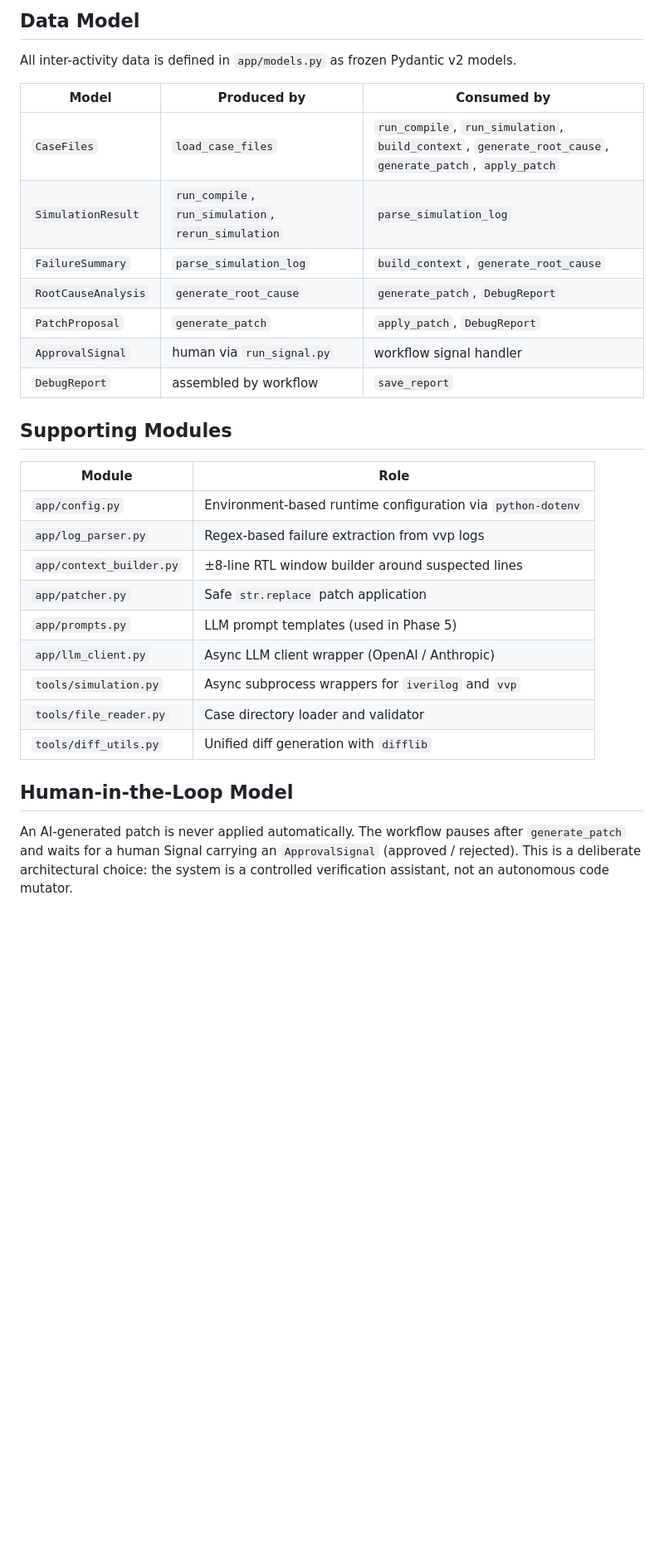
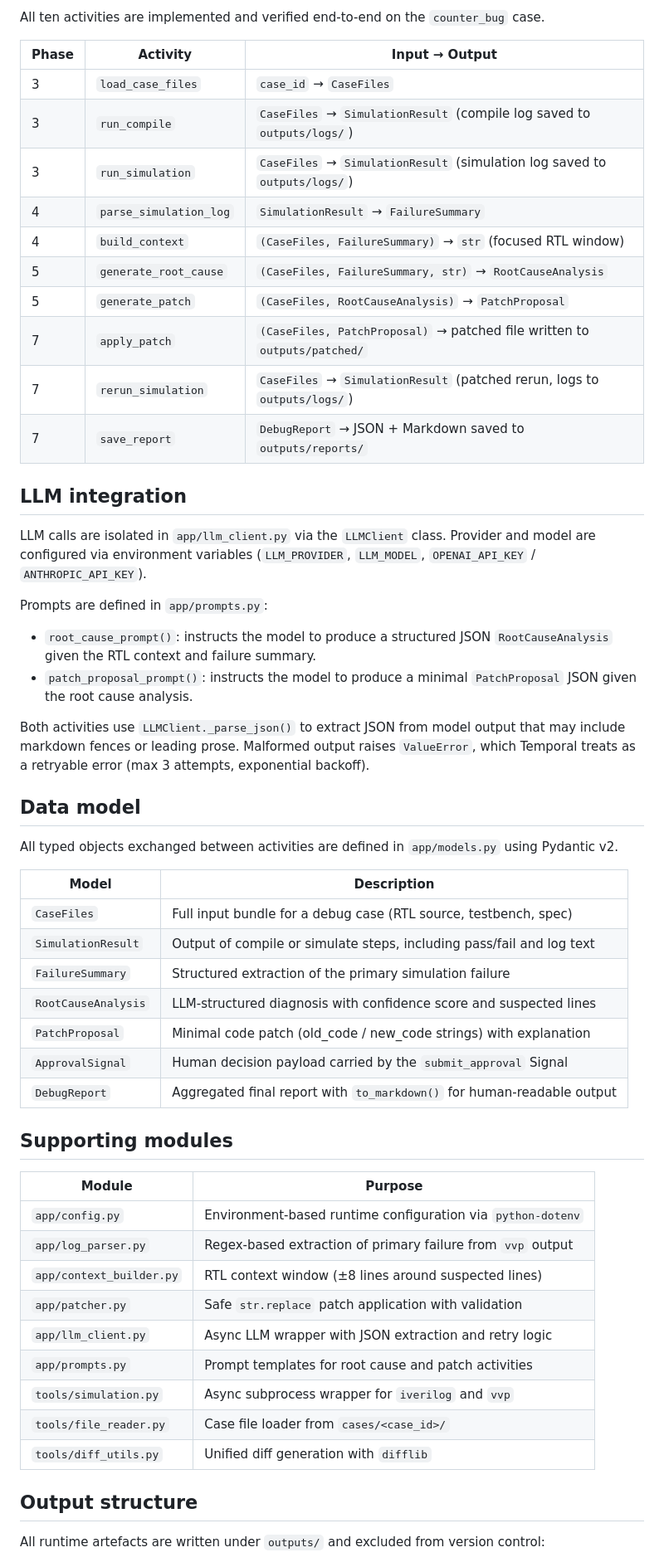
Before and after one commit to GGCIRILLO/Agentic-RTL-Debugger, a Markdown page: docs/architecture.md, the part around one of its changes. Shown at 83% size. Rendered like a GitHub page; blank space fills up the shorter version.

Commit message:
docs: update architecture and roadmap — phases 3-7 completed

```diff
--- a/docs/architecture.md
+++ b/docs/architecture.md
@@ -58,33 +45,59 @@ Activities execute in order inside the workflow. Each produces a typed Pydantic
 
-## Data Model
+All ten activities are implemented and verified end-to-end on the `counter_bug` case.
 
-All inter-activity data is defined in `app/models.py` as frozen Pydantic v2 models.
+| Phase | Activity | Input → Output |
+|---|---|---|
+| 3 | `load_case_files` | `case_id` → `CaseFiles` |
+| 3 | `run_compile` | `CaseFiles` → `SimulationResult` (compile log saved to `outputs/logs/`) |
+| 3 | `run_simulation` | `CaseFiles` → `SimulationResult` (simulation log saved to `outputs/logs/`) |
+| 4 | `parse_simulation_log` | `SimulationResult` → `FailureSummary` |
+| 4 | `build_context` | `(CaseFiles, FailureSummary)` → `str` (focused RTL window) |
+| 5 | `generate_root_cause` | `(CaseFiles, FailureSummary, str)` → `RootCauseAnalysis` |
+| 5 | `generate_patch` | `(CaseFiles, RootCauseAnalysis)` → `PatchProposal` |
+| 7 | `apply_patch` | `(CaseFiles, PatchProposal)` → patched file written to `outputs/patched/` |
+| 7 | `rerun_simulation` | `CaseFiles` → `SimulationResult` (patched rerun, logs to `outputs/logs/`) |
+| 7 | `save_report` | `DebugReport` → JSON + Markdown saved to `outputs/reports/` |
 
-| Model | Produced by | Consumed by |
-|---|---|---|
-| `CaseFiles` | `load_case_files` | `run_compile`, `run_simulation`, `build_context`, `generate_root_cause`, `generate_patch`, `apply_patch` |
-| `SimulationResult` | `run_compile`, `run_simulation`, `rerun_simulation` | `parse_simulation_log` |
-| `FailureSummary` | `parse_simulation_log` | `build_context`, `generate_root_cause` |
-| `RootCauseAnalysis` | `generate_root_cause` | `generate_patch`, `DebugReport` |
-| `PatchProposal` | `generate_patch` | `apply_patch`, `DebugReport` |
-| `ApprovalSignal` | human via `run_signal.py` | workflow signal handler |
-| `DebugReport` | assembled by workflow | `save_report` |
+## LLM integration
 
-## Supporting Modules
+LLM calls are isolated in `app/llm_client.py` via the `LLMClient` class. Provider and model are configured via environment variables (`LLM_PROVIDER`, `LLM_MODEL`, `OPENAI_API_KEY` / `ANTHROPIC_API_KEY`).
 
-| Module | Role |
+Prompts are defined in `app/prompts.py`:
+
+- `root_cause_prompt()`: instructs the model to produce a structured JSON `RootCauseAnalysis` given the RTL context and failure summary.
+- `patch_proposal_prompt()`: instructs the model to produce a minimal `PatchProposal` JSON given the root cause analysis.
+
+Both activities use `LLMClient._parse_json()` to extract JSON from model output that may include markdown fences or leading prose. Malformed output raises `ValueError`, which Temporal treats as a retryable error (max 3 attempts, exponential backoff).
+
+## Data model
+
+All typed objects exchanged between activities are defined in `app/models.py` using Pydantic v2.
+
+| Model | Description |
+|---|---|
+| `CaseFiles` | Full input bundle for a debug case (RTL source, testbench, spec) |
+| `SimulationResult` | Output of compile or simulate steps, including pass/fail and log text |
+| `FailureSummary` | Structured extraction of the primary simulation failure |
+| `RootCauseAnalysis` | LLM-structured diagnosis with confidence score and suspected lines |
+| `PatchProposal` | Minimal code patch (old_code / new_code strings) with explanation |
+| `ApprovalSignal` | Human decision payload carried by the `submit_approval` Signal |
+| `DebugReport` | Aggregated final report with `to_markdown()` for human-readable output |
+
+## Supporting modules
+
+| Module | Purpose |
 |---|---|
 | `app/config.py` | Environment-based runtime configuration via `python-dotenv` |
-| `app/log_parser.py` | Regex-based failure extraction from vvp logs |
-| `app/context_builder.py` | ±8-line RTL window builder around suspected lines |
-| `app/patcher.py` | Safe `str.replace` patch application |
-| `app/prompts.py` | LLM prompt templates (used in Phase 5) |
-| `app/llm_client.py` | Async LLM client wrapper (OpenAI / Anthropic) |
-| `tools/simulation.py` | Async subprocess wrappers for `iverilog` and `vvp` |
-| `tools/file_reader.py` | Case directory loader and validator |
+| `app/log_parser.py` | Regex-based extraction of primary failure from `vvp` output |
+| `app/context_builder.py` | RTL context window (±8 lines around suspected lines) |
+| `app/patcher.py` | Safe `str.replace` patch application with validation |
+| `app/llm_client.py` | Async LLM wrapper with JSON extraction and retry logic |
+| `app/prompts.py` | Prompt templates for root cause and patch activities |
+| `tools/simulation.py` | Async subprocess wrapper for `iverilog` and `vvp` |
+| `tools/file_reader.py` | Case file loader from `cases/<case_id>/` |
 | `tools/diff_utils.py` | Unified diff generation with `difflib` |
 
-## Human-in-the-Loop Model
+## Output structure
 
-An AI-generated patch is never applied automatically. The workflow pauses after `generate_patch` and waits for a human Signal carrying an `ApprovalSignal` (approved / rejected). This is a deliberate architectural choice: the system is a controlled verification assistant, not an autonomous code mutator.
+All runtime artefacts are written under `outputs/` and excluded from version control:
 
```
Also changed, not shown: other parts of docs/architecture.md (+47 -36 lines), docs/roadmap.md (+82 -99 lines).
